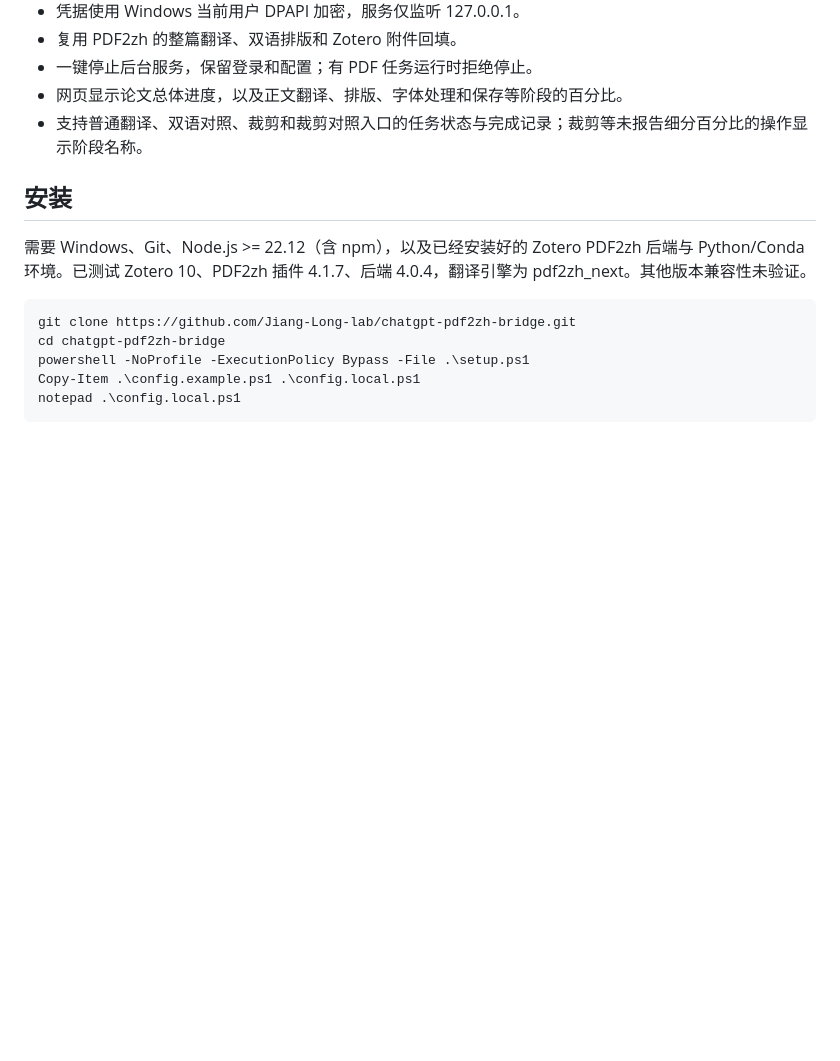
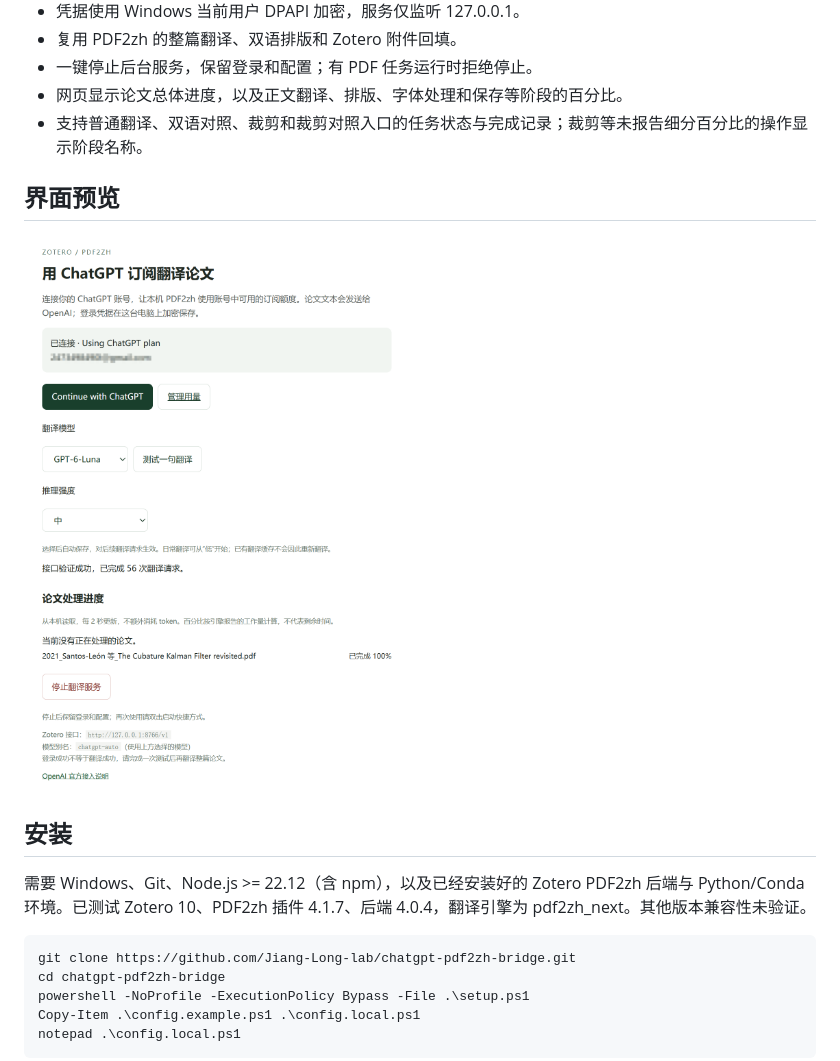
Before and after one commit to Jiang-Long-lab/chatgpt-pdf2zh-bridge, a Markdown page: README.md, the part around the change. Drawn GitHub-style; pictures changed too: docs/images/interface-preview.png (added); blank space fills up the shorter version.

Commit message:
Add interface screenshot to README

```diff
--- a/README.md
+++ b/README.md
@@ -14,6 +14,10 @@
 - 一键停止后台服务，保留登录和配置；有 PDF 任务运行时拒绝停止。
 - 网页显示论文总体进度，以及正文翻译、排版、字体处理和保存等阶段的百分比。
 - 支持普通翻译、双语对照、裁剪和裁剪对照入口的任务状态与完成记录；裁剪等未报告细分百分比的操作显示阶段名称。
+
+## 界面预览
+
+<img src="docs/images/interface-preview.png" alt="ChatGPT PDF2zh 连接页面：模型与推理强度设置、论文完成进度和停止服务按钮" width="720">
 
 ## 安装
 
```
Also changed, not shown: 1 other file.
